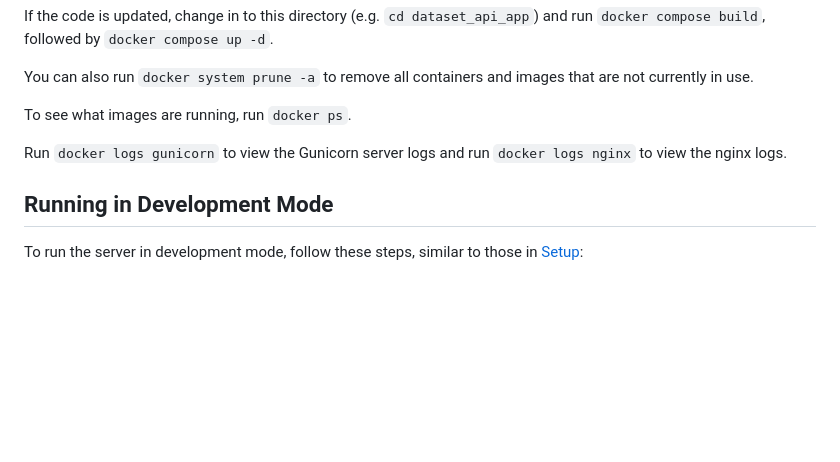
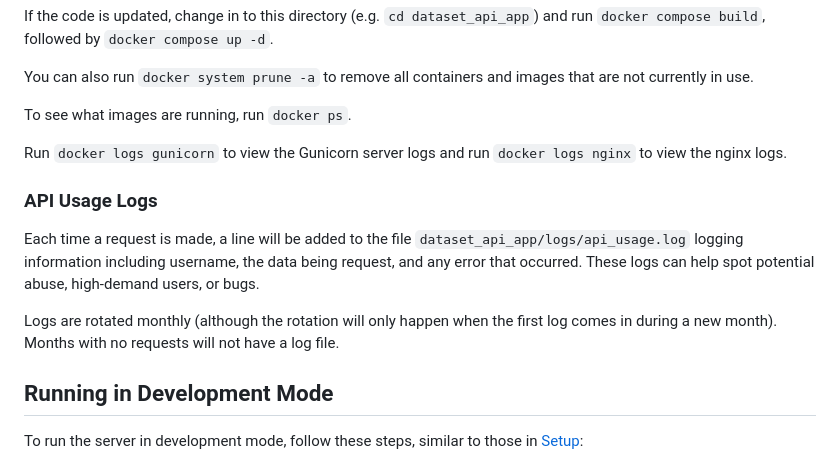
Before and after one commit to caltech-netlab/digital-twin-dataset, a Markdown page: dataset_api_app/README.md, the part around the change. Rendered like a GitHub page; blank space fills up the shorter version.

```diff
--- a/dataset_api_app/README.md
+++ b/dataset_api_app/README.md
@@ -93,6 +93,16 @@ To see what images are running, run `docker ps`.
 Run `docker logs gunicorn` to view the Gunicorn server logs and run `docker logs nginx`
 to view the nginx logs.
 
+### API Usage Logs
+
+Each time a request is made, a line will be added to the file
+`dataset_api_app/logs/api_usage.log` logging information including username, the data
+being request, and any error that occurred. These logs can help spot potential abuse,
+high-demand users, or bugs.
+
+Logs are rotated monthly (although the rotation will only happen when the first log
+comes in during a new month). Months with no requests will not have a log file.
+
 ## Running in Development Mode
 
 To run the server in development mode, follow these steps, similar to those in
```
